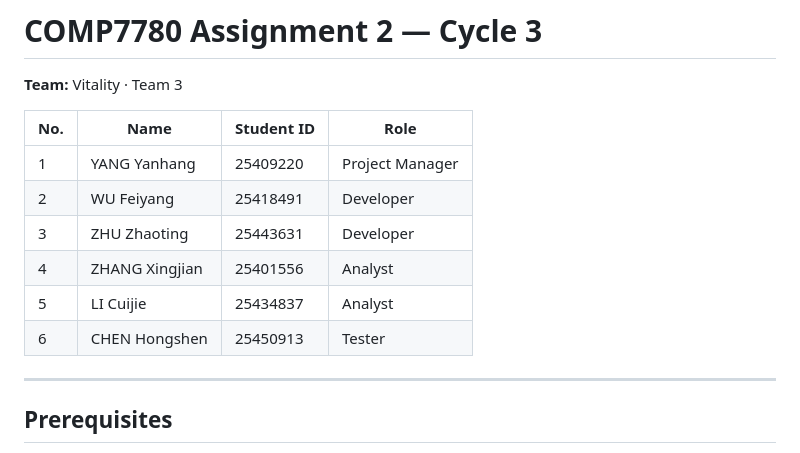
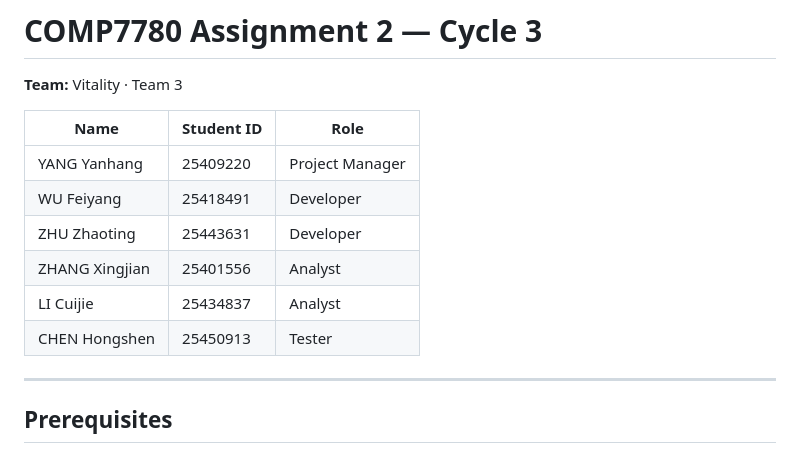
Before and after one commit to Fly-cpu-source/COMP7780-A3, a Markdown page: README.md, the part around the change. Rendered like a GitHub page.

```diff
--- a/README.md
+++ b/README.md
@@ -1,14 +1,14 @@
 # COMP7780 Assignment 2 — Cycle 3
 **Team:** Vitality · Team 3
 
-| No. | Name | Student ID | Role |
-|-----|------|-----------|------|
-| 1 | YANG Yanhang | 25409220 | Project Manager |
-| 2 | WU Feiyang | 25418491 | Developer |
-| 3 | ZHU Zhaoting | 25443631 | Developer |
-| 4 | ZHANG Xingjian | 25401556 | Analyst |
-| 5 | LI Cuijie | 25434837 | Analyst |
-| 6 | CHEN Hongshen | 25450913 | Tester |
+ Name | Student ID | Role |
+------|-----------|------|
+ YANG Yanhang | 25409220 | Project Manager |
+ WU Feiyang | 25418491 | Developer |
+ ZHU Zhaoting | 25443631 | Developer |
+ ZHANG Xingjian | 25401556 | Analyst |
+ LI Cuijie | 25434837 | Analyst |
+ CHEN Hongshen | 25450913 | Tester |
 
 ---
 
```
